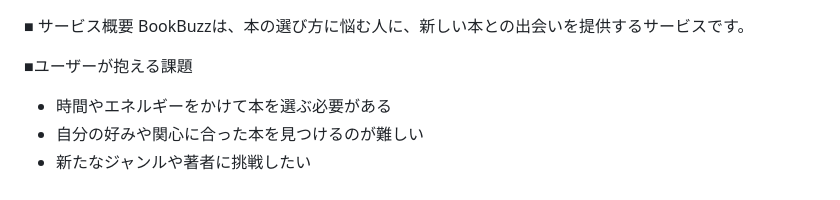
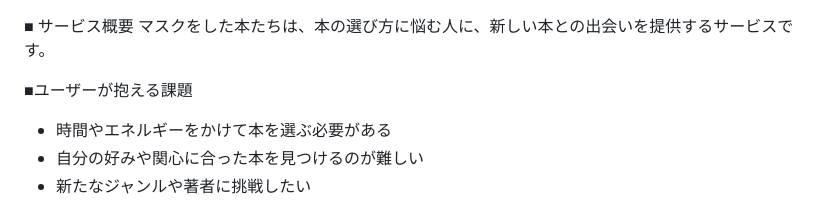
Before and after one commit to ayakuma309/BookBuzz, a Markdown page: README.md, the part around the change. GitHub-like rendering.

Commit message:
fix: README.md

```diff
--- a/README.md
+++ b/README.md
@@ -1,5 +1,5 @@
 ■ サービス概要
-BookBuzzは、本の選び方に悩む人に、新しい本との出会いを提供するサービスです。
+マスクをした本たちは、本の選び方に悩む人に、新しい本との出会いを提供するサービスです。
 
 ■ユーザーが抱える課題
 - 時間やエネルギーをかけて本を選ぶ必要がある
```
